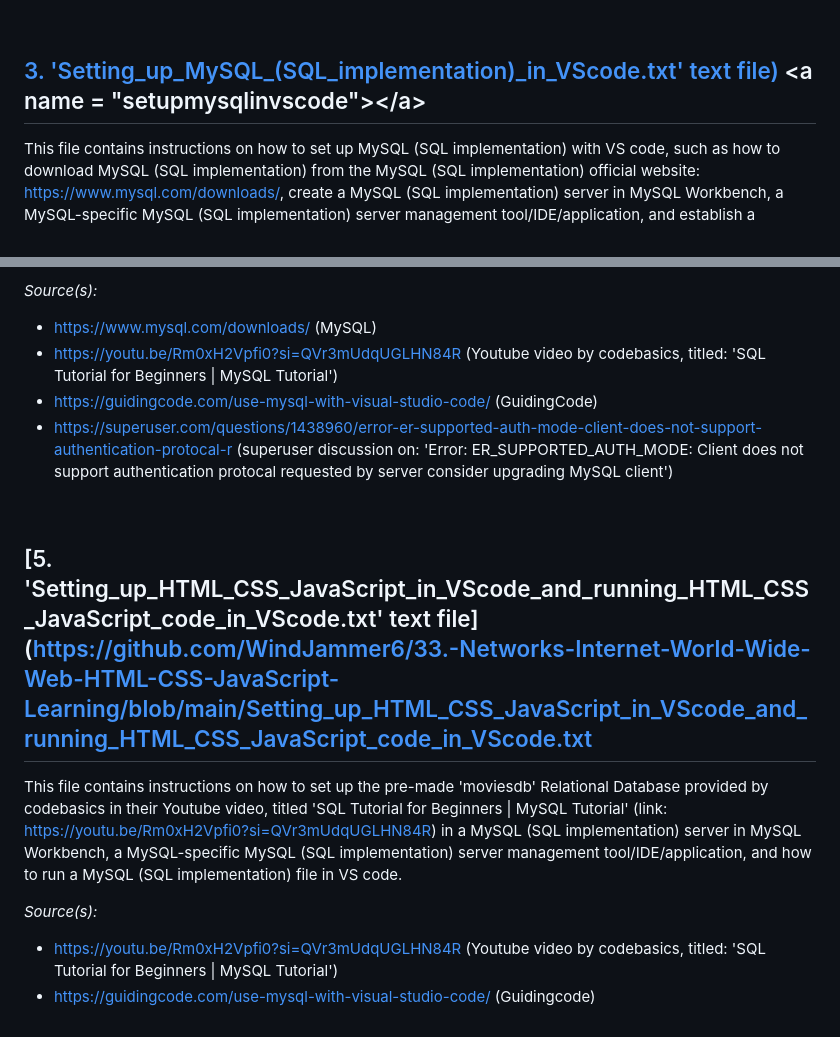
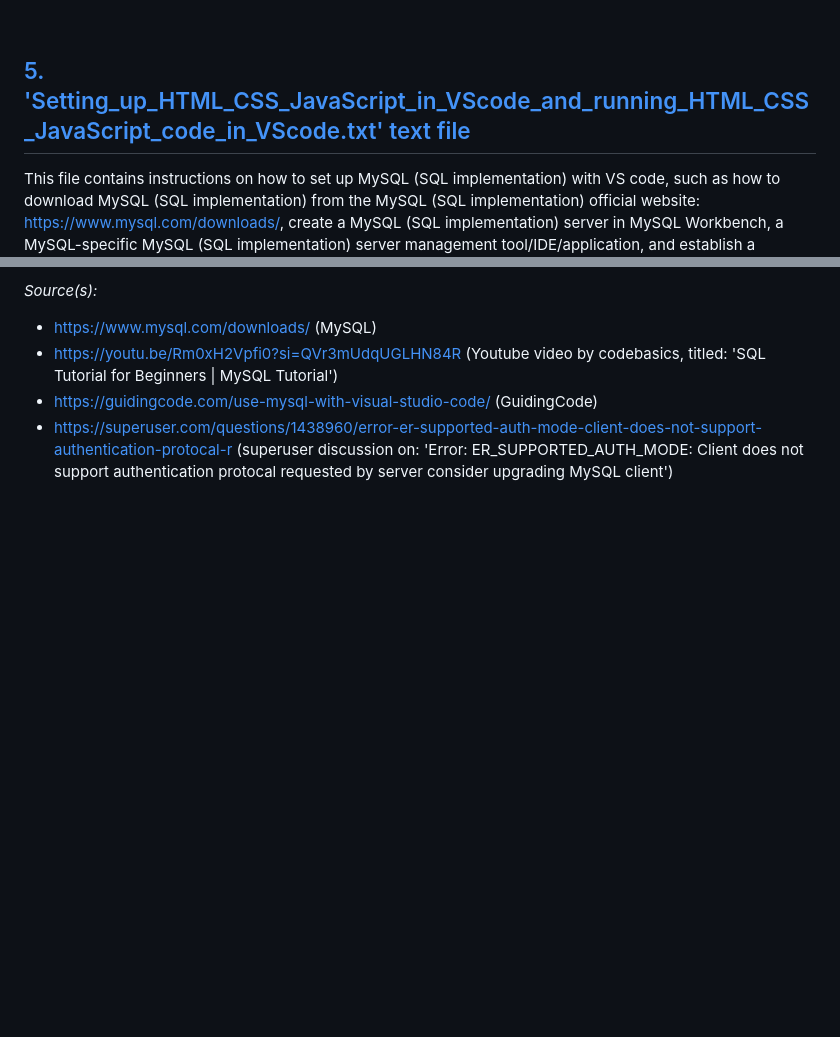
Before and after one commit to WindJammer6/33.-Networks-Internet-World-Wide-Web-HTML-CSS-JavaScript-Learning, a Markdown page: README.md, 2 parts joined by grey strips. Drawn GitHub-style; blank space fills up the shorter version.

```diff
--- a/README.md
+++ b/README.md
@@ -120,7 +120,7 @@ Database)
 
 <br>
 
-## [3. 'Setting_up_MySQL_(SQL_implementation)_in_VScode.txt' text file)](https://github.com/WindJammer6/23.-SQL-learn-with-MySQL-SQL-implementation-/blob/main/Setting_up_MySQL_(SQL_implementation)_in_VScode.txt) <a name = "setupmysqlinvscode"></a>
+## [5. 'Setting_up_HTML_CSS_JavaScript_in_VScode_and_running_HTML_CSS_JavaScript_code_in_VScode.txt' text file](https://github.com/WindJammer6/33.-Networks-Internet-World-Wide-Web-HTML-CSS-JavaScript-Learning/blob/main/Setting_up_HTML_CSS_JavaScript_in_VScode_and_running_HTML_CSS_JavaScript_code_in_VScode.txt) <a name = "howsetuphtmlcssjsandruninvscode"></a>
 This file contains instructions on how to set up MySQL (SQL implementation) with VS code, such as how to download MySQL (SQL implementation) from the MySQL (SQL implementation) official website: https://www.mysql.com/downloads/, create a MySQL (SQL implementation) server in MySQL Workbench, a MySQL-specific MySQL (SQL implementation) server management tool/IDE/application, and establish a connection link between the created MySQL (SQL implementation) server in MySQL Workbench to VS code.
 
 *Source(s):*
@@ -128,12 +128,3 @@ This file contains instructions on how to set up MySQL (SQL implementation) with
 + https://youtu.be/Rm0xH2Vpfi0?si=QVr3mUdqUGLHN84R (Youtube video by codebasics, titled: 'SQL Tutorial for Beginners | MySQL Tutorial')
 + https://guidingcode.com/use-mysql-with-visual-studio-code/ (GuidingCode)
 + https://superuser.com/questions/1438960/error-er-supported-auth-mode-client-does-not-support-authentication-protocal-r (superuser discussion on: 'Error: ER_SUPPORTED_AUTH_MODE: Client does not support authentication protocal requested by server consider upgrading MySQL client')
-
-<br>
-
-## [5. 'Setting_up_HTML_CSS_JavaScript_in_VScode_and_running_HTML_CSS_JavaScript_code_in_VScode.txt' text file](https://github.com/WindJammer6/33.-Networks-Internet-World-Wide-Web-HTML-CSS-JavaScript-Learning/blob/main/Setting_up_HTML_CSS_JavaScript_in_VScode_and_running_HTML_CSS_JavaScript_code_in_VScode.txt <a name = "howsetuphtmlcssjsandruninvscode"></a>
-This file contains instructions on how to set up the pre-made 'moviesdb' Relational Database provided by codebasics in their Youtube video, titled 'SQL Tutorial for Beginners | MySQL Tutorial' (link: https://youtu.be/Rm0xH2Vpfi0?si=QVr3mUdqUGLHN84R) in a MySQL (SQL implementation) server in MySQL Workbench, a MySQL-specific MySQL (SQL implementation) server management tool/IDE/application, and how to run a MySQL (SQL implementation) file in VS code.
-
-*Source(s):*
-+ https://youtu.be/Rm0xH2Vpfi0?si=QVr3mUdqUGLHN84R (Youtube video by codebasics, titled: 'SQL Tutorial for Beginners | MySQL Tutorial')
-+ https://guidingcode.com/use-mysql-with-visual-studio-code/ (Guidingcode)
```
